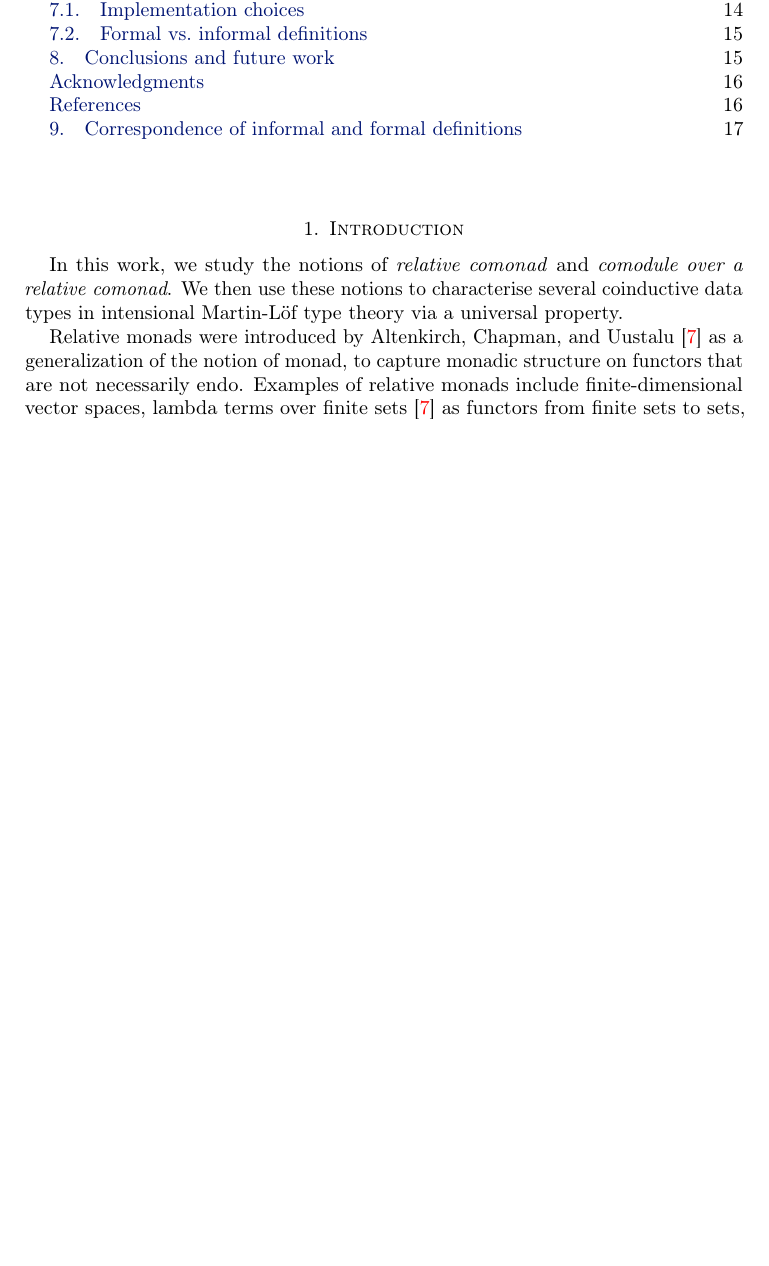
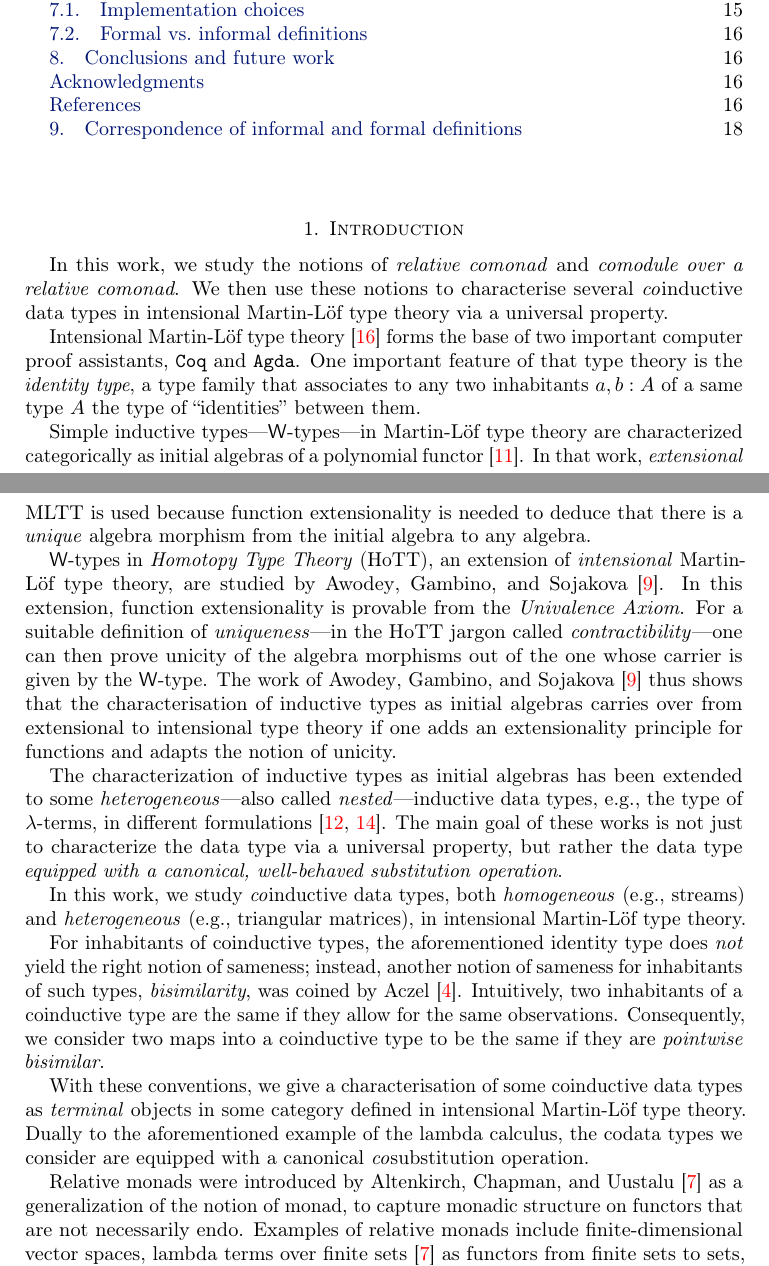
Before and after one commit to benediktahrens/coinductives, a LaTeX paper (tex/comonads.tex, which reads tex/literature.bib): part of page 1 of 17 before the commit and two parts of pages 1 and 2 of 18 after it, the two joined at a grey line, cut so that both start at the same text, the shorter picture padded with empty space. Compiled offline with pdfLaTeX.

Commit message:
better intro on its way

```diff
--- a/tex/comonads.tex
+++ b/tex/comonads.tex
@@ -68,8 +68,50 @@
 \section{Introduction}
 
  In this work, we study the notions of \emph{relative comonad} and \emph{comodule over a relative comonad}.
- We then use these notions to characterise several coinductive data types in intensional Martin-L\"of type theory
+ We then use these notions to characterise several \emph{co}inductive data types in intensional Martin-L\"of type theory
  via a universal property.
+
+ Intensional Martin-L\"of type theory \parencite{martin_lof} forms the base of two important computer proof assistants, \coq and \agda.
+ One important feature of that type theory is the \emph{identity type}, a type family that associates to any two
+ inhabitants $a,b : A$ of a same type $A$ the type of \enquote{identities} between them.
+
+ Simple inductive types---\textsf{W}-types---in Martin-L\"of type theory are characterized categorically as initial algebras of
+ a polynomial functor \parencite{DBLP:journals/tcs/Dybjer97}. In that work, \emph{extensional} MLTT is used
+ because function extensionality is needed to deduce that there is a \emph{unique} algebra morphism from the initial algebra to any algebra.
+
+ \textsf{W}-types in \emph{Homotopy Type Theory} (HoTT), an extension of \emph{intensional} Martin-L\"of type theory, are studied by \textcite{DBLP:conf/lics/AwodeyGS12}.
+ In this extension, function extensionality is provable from the \emph{Univalence Axiom}.
+ For a suitable definition of \emph{uniqueness}---in the HoTT jargon called \emph{contractibility}---one can then prove unicity of the
+ algebra morphisms out of the one whose carrier is given by the \textsf{W}-type.
+ The work of \textcite{DBLP:conf/lics/AwodeyGS12} thus shows that the characterisation of inductive types as initial algebras carries over
+ from extensional to intensional type theory if one adds an extensionality principle for functions and adapts the notion of unicity.
+
+ The characterization of inductive types as initial algebras
+ has been extended to some \emph{heterogeneous}---also called \emph{nested}---inductive data types, e.g., the type of $\lambda$-terms,
+ in different formulations \parencite{fpt, DBLP:journals/iandc/HirschowitzM10}.
+ The main goal of these works is not just to characterize the data type via a universal property, but rather the data type
+ \emph{equipped with a canonical, well-behaved substitution operation}.
+
+%  TODO: D. Turi and J. Rutten. On the foundations of final coalgebra semantics: non-
+% well-founded sets, partial orders, metric spaces. Math. Structures Comput. Sci.,
+% 8(5):481–540, 1998.
+% B.P.F. Jacobs and J. Rutten. A tutorial on (co)algebras and (co)induction.
+% Bulletin of the EATCS, 62:222–259, 1996.
+
+
+ In this work, we study \emph{co}inductive data types, both \emph{homogeneous} (e.g., streams) and \emph{heterogeneous} (e.g., triangular matrices),
+ in intensional Martin-L\"of type theory.
+
+ For inhabitants of coinductive types, the aforementioned identity type does \emph{not} yield the right notion of sameness;
+ instead, another notion of sameness for inhabitants of such types,
+ \emph{bisimilarity}, was coined by \textcite{aczel_nonwellfounded}.
+ Intuitively, two inhabitants of a coinductive type are the same if they allow for the same observations.
+ Consequently, we consider two maps into a coinductive type to be the same if they are \emph{pointwise bisimilar}.
+
+ With these conventions, we give a characterisation of some coinductive data types as \emph{terminal} objects in some category
+ defined in intensional Martin-L\"of type theory.
+ Dually to the aforementioned example of the lambda calculus, the codata types we consider are equipped with a canonical
+ \emph{co}substitution operation.
 
  Relative monads were introduced by \textcite{DBLP:conf/fossacs/AltenkirchCU10} as a generalization of the notion of monad,
  to capture monadic structure on functors that are not necessarily endo.
--- a/tex/literature.bib
+++ b/tex/literature.bib
@@ -980,0 +984,2 @@ provides a perfect interface between the user and such tactics, making them easi
+               Kristina Sojakova},
+  title     = {Inductive Types in Homotopy Type Theory},
```
Also changed, not shown: tex/literature.bib (23 more changed lines).
